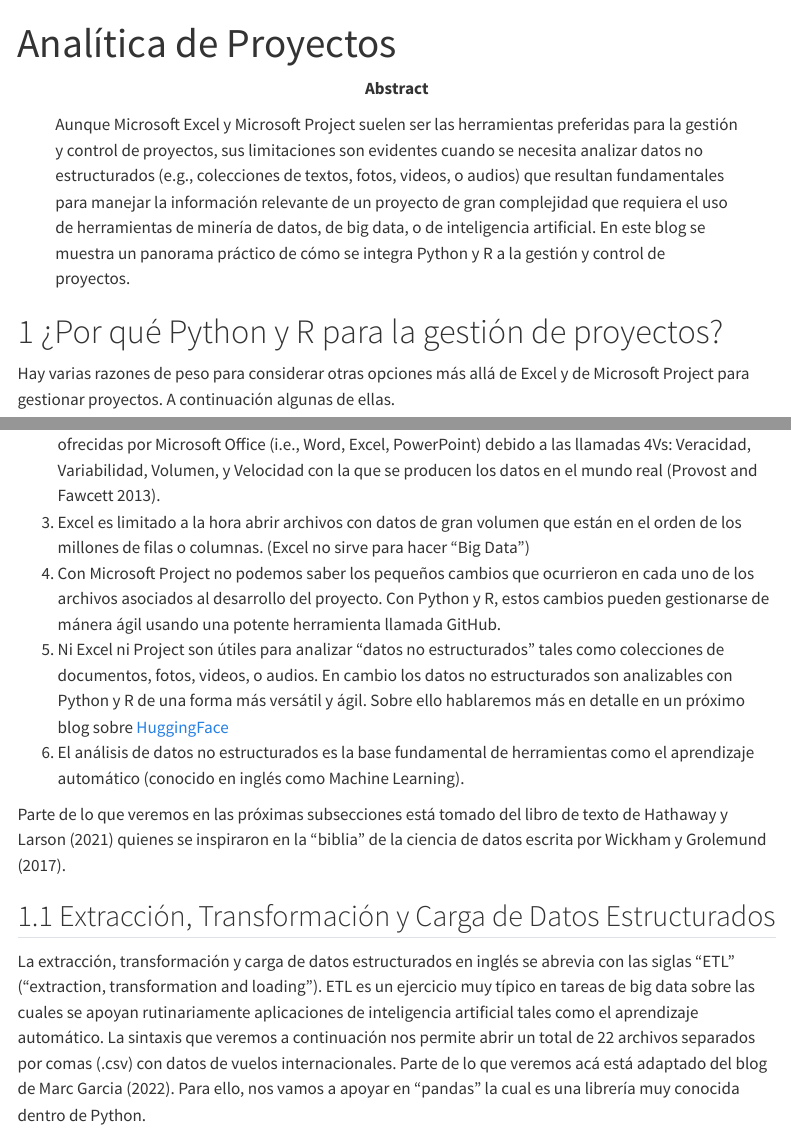
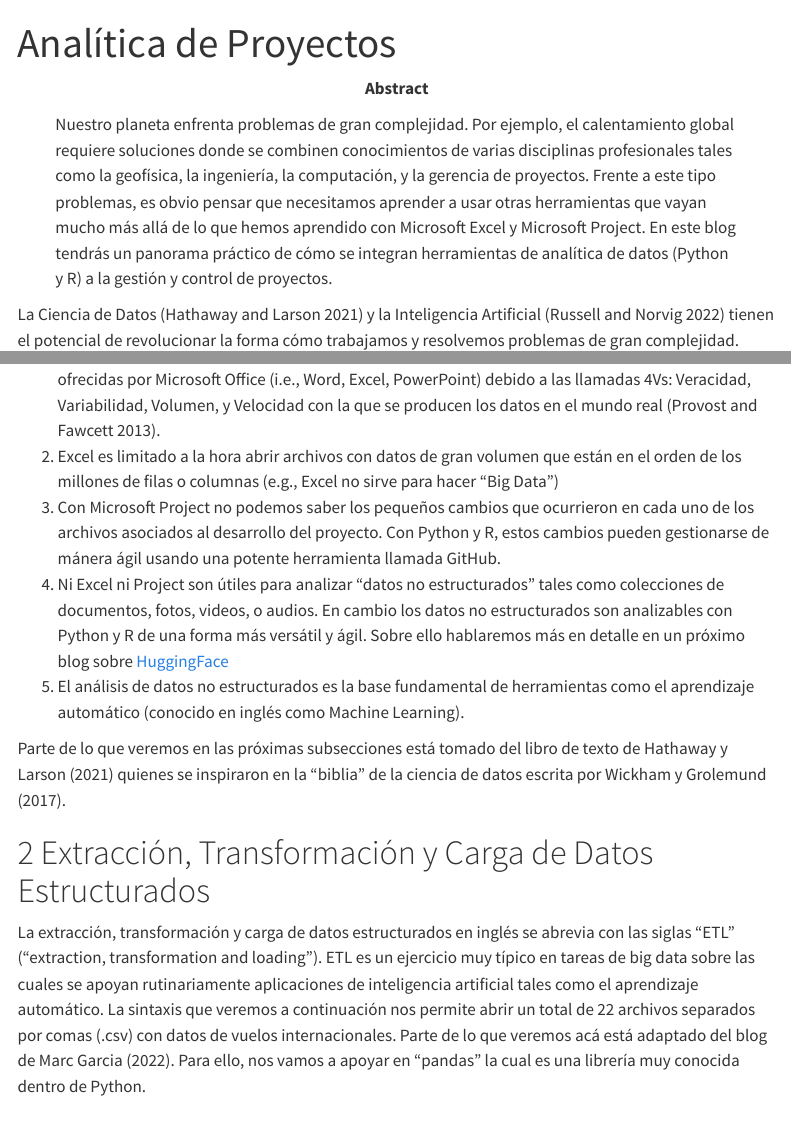
Before and after one commit to jcorrean/Py4DS, a Quarto document (Py4DS.qmd): the page in a window 1100 px wide, from its top, and a second part further down, joined at a grey line. Rendered offline with R 4.5, knitr and Pandoc in place of Quarto, with nearby package versions; some code elsewhere in the file could not run offline; menus at the side of the page are left out; long lines of code are wrapped.

Commit message:
Update Py4DS.qmd

```diff
--- a/Py4DS.qmd
+++ b/Py4DS.qmd
@@ -8,5 +9,5 @@ keywords:
 abstract: |
-  Aunque Microsoft Excel y Microsoft Project suelen ser las herramientas preferidas para la gestión y control de proyectos, sus limitaciones son evidentes cuando se necesita analizar datos no estructurados (e.g., colecciones de textos, fotos, videos, o audios) que resultan fundamentales para manejar la información relevante de un proyecto de gran complejidad que requiera el uso de herramientas de minería de datos, de big data, o de inteligencia artificial. En este blog se muestra un panorama práctico de cómo se integra Python y R a la gestión y control de proyectos.
+  Nuestro planeta enfrenta problemas de gran complejidad. Por ejemplo, el calentamiento global requiere soluciones donde se combinen conocimientos de varias disciplinas profesionales tales como la geofísica, la ingeniería, la computación, y la gerencia de proyectos. Frente a este tipo problemas, es obvio pensar que necesitamos aprender a usar otras herramientas que vayan mucho más allá de lo que hemos aprendido con Microsoft Excel y Microsoft Project. En este blog tendrás un panorama práctico de cómo se integran herramientas de analítica de datos (Python y R) a la gestión y control de proyectos.
 ---
 
-
+La Ciencia de Datos [@Hathaway2021] y la Inteligencia Artificial [@Russell2022] tienen el potencial de revolucionar la forma cómo trabajamos y resolvemos problemas de gran complejidad. <iframe width="100%" height="400" src="https://www.youtube.com/embed/KUSyzxv3wfo" frameborder="0" allow="autoplay; encrypted-media" allowfullscreen></iframe>
@@ -21,11 +22,12 @@ Hay varias razones de peso para considerar otras opciones más allá de Excel y
-3.  Excel es limitado a la hora abrir archivos con datos de gran volumen que están en el orden de los millones de filas o columnas. (Excel no sirve para hacer "Big Data")
-4.  Con Microsoft Project no podemos saber los pequeños cambios que ocurrieron en cada uno de los archivos asociados al desarrollo del proyecto. Con Python y R, estos cambios pueden gestionarse de mánera ágil usando una potente herramienta llamada GitHub.
-5.  Ni Excel ni Project son útiles para analizar "datos no estructurados" tales como colecciones de documentos, fotos, videos, o audios. En cambio los datos no estructurados son analizables con Python y R de una forma más versátil y ágil. Sobre ello hablaremos más en detalle en un próximo blog sobre [HuggingFace](https://huggingface.co/)
-6.  El análisis de datos no estructurados es la base fundamental de herramientas como el aprendizaje automático (conocido en inglés como Machine Learning).
+1. La ciencia de datos y la inteligencia artificial no trabajan con herramientas de escritorio como las ofrecidas por Microsoft Office (i.e., Word, Excel, PowerPoint) debido a las llamadas 4Vs: Veracidad, Variabilidad, Volumen, y Velocidad con la que se producen los datos en el mundo real [@Provost2013].
+2.  Excel es limitado a la hora abrir archivos con datos de gran volumen que están en el orden de los millones de filas o columnas (e.g., Excel no sirve para hacer "Big Data")
+3.  Con Microsoft Project no podemos saber los pequeños cambios que ocurrieron en cada uno de los archivos asociados al desarrollo del proyecto. Con Python y R, estos cambios pueden gestionarse de mánera ágil usando una potente herramienta llamada GitHub.
+4.  Ni Excel ni Project son útiles para analizar "datos no estructurados" tales como colecciones de documentos, fotos, videos, o audios. En cambio los datos no estructurados son analizables con Python y R de una forma más versátil y ágil. Sobre ello hablaremos más en detalle en un próximo blog sobre [HuggingFace](https://huggingface.co/)
+5.  El análisis de datos no estructurados es la base fundamental de herramientas como el aprendizaje automático (conocido en inglés como Machine Learning).
 
 Parte de lo que veremos en las próximas subsecciones está tomado del libro de texto de Hathaway y Larson [-@Hathaway2021] quienes se inspiraron en la "biblia" de la ciencia de datos escrita por Wickham y Grolemund [-@Wickham2017].
 
-## Extracción, Transformación y Carga de Datos Estructurados
+# Extracción, Transformación y Carga de Datos Estructurados
 
 La extracción, transformación y carga de datos estructurados en inglés se abrevia con las siglas "ETL" ("extraction, transformation and loading"). ETL es un ejercicio muy típico en tareas de big data sobre las cuales se apoyan rutinariamente aplicaciones de inteligencia artificial tales como el aprendizaje automático. La sintaxis que veremos a continuación nos permite abrir un total de 22 archivos separados por comas (.csv) con datos de vuelos internacionales. Parte de lo que veremos acá está adaptado del blog de Marc Garcia [-@Garcia2022]. Para ello, nos vamos a apoyar en "pandas" la cual es una librería muy conocida dentro de Python.
 
```
Also changed, not shown: Py4DS.qmd (5 more changed lines).
